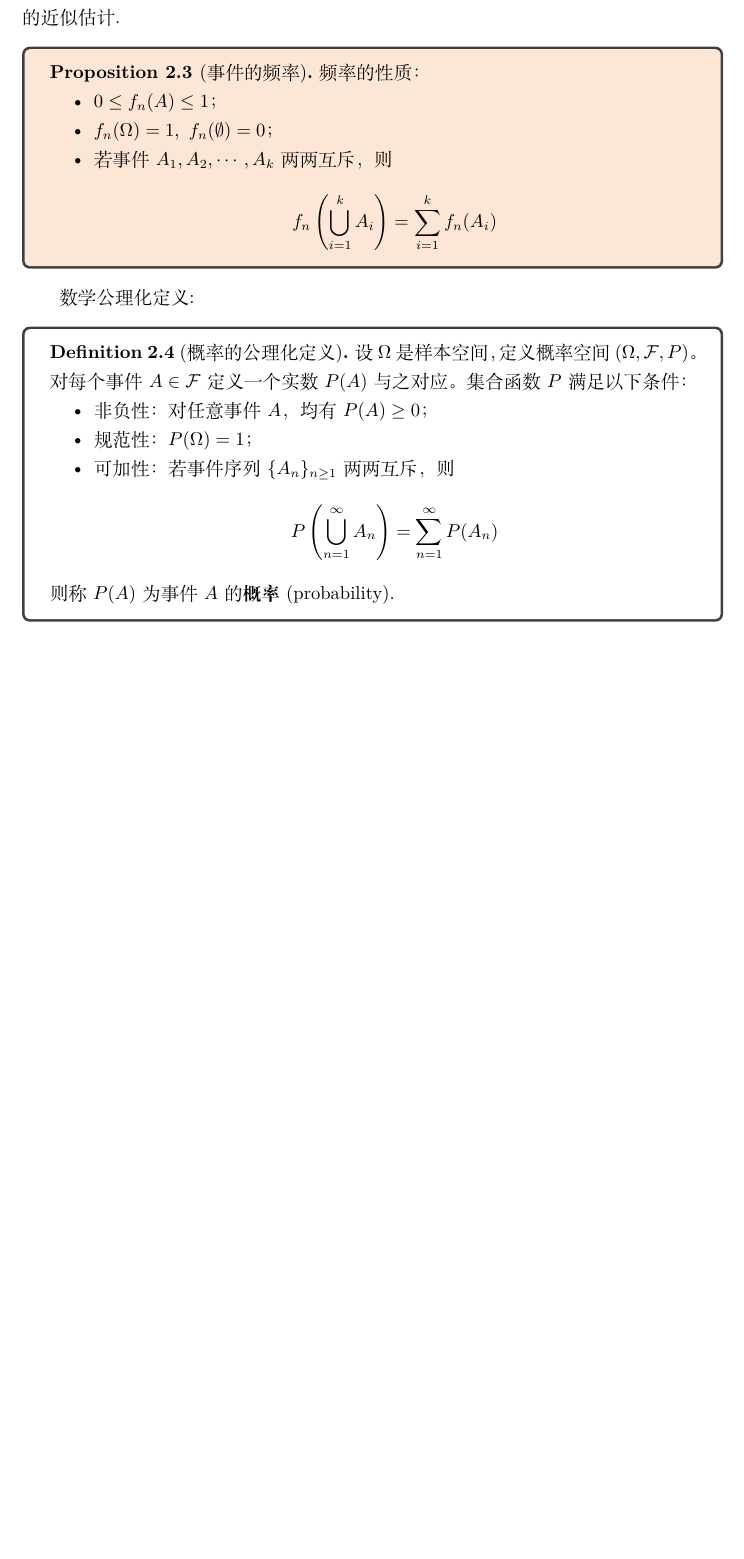
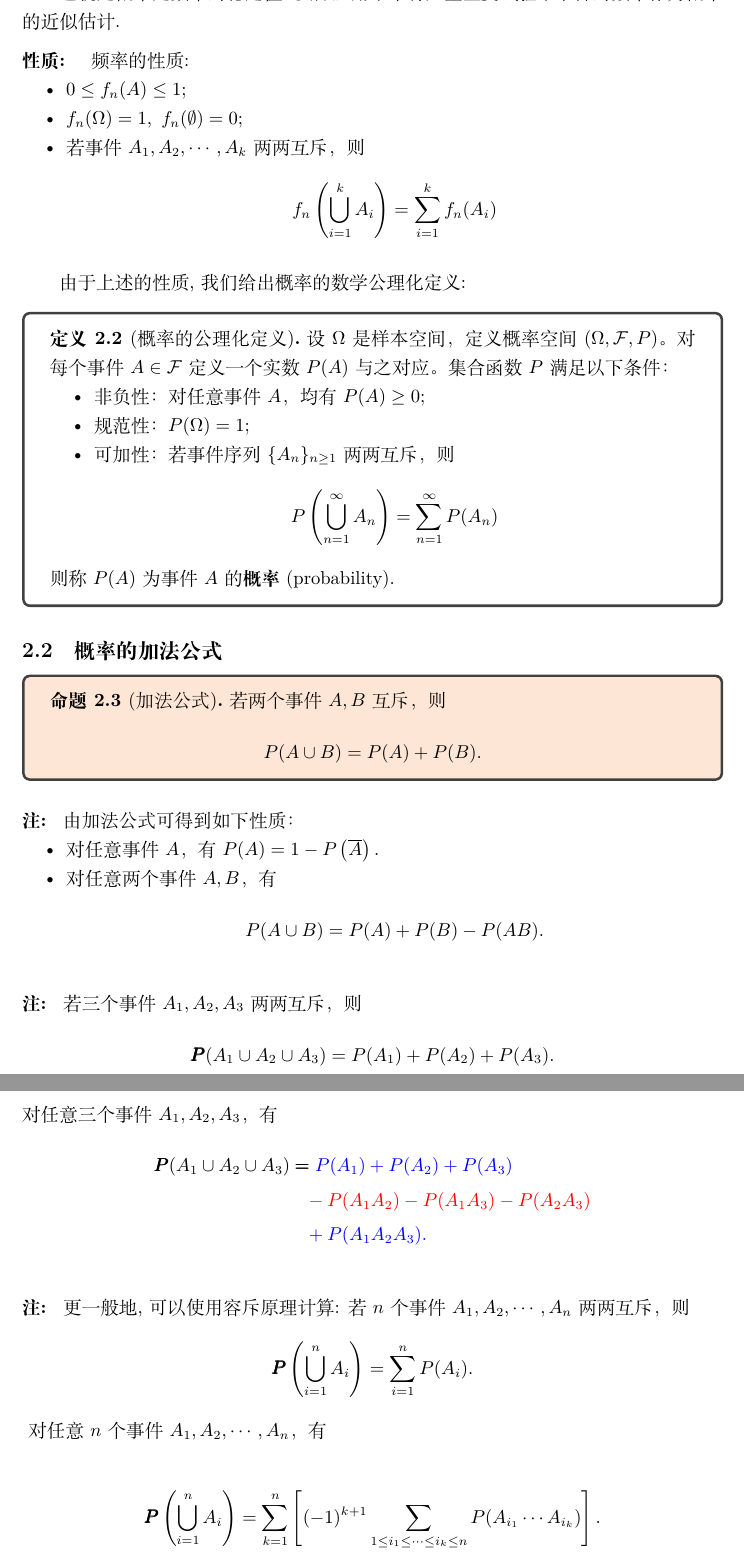
Before and after one commit to course-note-cug/Prob2023, a LaTeX document (main.tex, which reads include.tex): part of page 4 of 4 before the commit and two parts of pages 4 and 5 of 5 after it, the two joined at a grey line, cut so that both start at the same text, the shorter picture padded with empty space. Compiled offline with XeLaTeX.

Commit message:
add para

```diff
--- a/include.tex
+++ b/include.tex
@@ -19,19 +19,19 @@
 
 \newcommand{\HRule}[1]{\rule{\linewidth}{#1}}
 
-\declaretheoremstyle[name=Theorem,]{thmsty}
+\declaretheoremstyle[name=定理,]{thmsty}
 \declaretheorem[style=thmsty,numberwithin=section]{theorem}
 \tcolorboxenvironment{theorem}{colback=LightGray}
 
-\declaretheoremstyle[name=Proposition,]{prosty}
+\declaretheoremstyle[name=命题,]{prosty}
 \declaretheorem[style=prosty,numberlike=theorem]{proposition}
 \tcolorboxenvironment{proposition}{colback=LightOrange}
 
-\declaretheoremstyle[name=Principle,]{prcpsty}
+\declaretheoremstyle[name=原则,]{prcpsty}
 \declaretheorem[style=prcpsty,numberlike=theorem]{principle}
 \tcolorboxenvironment{principle}{colback=LightGreen}
 
-\declaretheoremstyle[name=Definition,]{prcpsty}
+\declaretheoremstyle[name=定义,]{prcpsty}
 \declaretheorem[style=prcpsty,numberlike=theorem]{definition}
 \tcolorboxenvironment{definition}{colback=white}
 
--- a/main.tex
+++ b/main.tex
@@ -175,26 +174,66 @@ $$A- B=\{\omega | \omega\in A \ \text{and}\ \omega\notin B\}$$
-也就是概率是频率的稳定值. 实际应用中常将大量重复试验中事件的频率作为概率的近似估计．
+    则称$p$为事件$A$的\textbf{概率}，记作$P(A)=p$.
+\end{definition*}
+也就是概率是频率的稳定值. 实际应用中常将大量重复试验中事件的频率作为概率的近似估计.
 
-\begin{proposition}[事件的频率]
-    频率的性质：
+\begin{proposition*}
+    频率的性质:
     \begin{itemize}
-        \item $0\le f_n(A)\le 1$；
-        \item $f_n(\Omega)=1,\ f_n(\emptyset)=0$；
+        \item $0\le f_n(A)\le 1$;
+        \item $f_n(\Omega)=1,\ f_n(\emptyset)=0$;
         \item 若事件$A_1, A_2, \cdots, A_k$两两互斥，则
               $$f_n \left( \bigcup_{i=1}^k A_i \right)=\sum_{i=1}^k f_n(A_i)$$
     \end{itemize}
-\end{proposition}
+\end{proposition*}
 
-数学公理化定义:
+由于上述的性质, 我们给出概率的数学公理化定义:
 \begin{definition}[概率的公理化定义]
     设$\Omega$是样本空间，定义概率空间$(\Omega,\mathcal{F},P)$。对每个事件$A\in \mathcal{F}$定义一个实数$P(A)$与之对应。
     集合函数$P$满足以下条件：
     \begin{itemize}
-        \item 非负性：对任意事件$A$，均有$P(A)\ge 0$；
-        \item 规范性：$P(\Omega)=1$；
+        \item 非负性：对任意事件$A$，均有$P(A)\ge 0$;
+        \item 规范性：$P(\Omega)=1$;
         \item 可加性：若事件序列$\{A_n\}_{n\ge 1}$两两互斥，则
               $$P \left( \bigcup_{n=1}^{\infty} A_n \right)=\sum_{n=1}^{\infty} P(A_n)$$
     \end{itemize}
-    则称$P(A)$为事件$A$的\textbf{概率}(probability)．
+    则称$P(A)$为事件$A$的\textbf{概率}(probability).
 \end{definition}
 
+\subsection{概率的加法公式}
+\begin{proposition}[加法公式]
+    若两个事件$A,B$互斥，则
+    $$P(A\cup B)=P(A)+P(B).$$
+\end{proposition}
+
+\begin{remark}
+    由加法公式可得到如下性质：
+    \begin{itemize}
+        \item 对任意事件$A$，有
+              $P(A)=1-P\left(\overline{A}\right).$
+        \item 对任意两个事件$A,B$，有
+              $$P(A\cup B)=P(A)+P(B)-P(AB).$$
+    \end{itemize}
+\end{remark}
+
+\begin{remark}
+    若三个事件$A_1, A_2, A_3$两两互斥，则
+    $$\pmb P(A_1 \cup A_2 \cup A_3) = P(A_1)+P(A_2)+P(A_3).$$
+    对任意三个事件$A_1, A_2, A_3$，有
+    \begin{align*}
+        \pmb P(A_1 \cup A_2 \cup A_3) & \pmb=\color{blue}P(A_1)+P(A_2)+P(A_3)              \\
+                                      & \phantom=\color{red}-P(A_1A_2)-P(A_1A_3)-P(A_2A_3) \\
+                                      & \phantom=\color{blue}+P(A_1A_2A_3).
+    \end{align*}%
+\end{remark}
+
+\begin{remark}
+    更一般地, 可以使用容斥原理计算:
+    若$n$个事件$A_1, A_2, \cdots, A_n$两两互斥，则
+    $$\pmb P\left( \bigcup_{i=1}^n A_i \right)=\sum_{i=1}^n P(A_i).$$
+    \vspace{0.2in}
+    对任意$n$个事件$A_1, A_2, \cdots, A_n$，有
+    $$\pmb P\left( \bigcup_{i=1}^n A_i \right)=\sum_{k=1}^n \left[ (-1)^{k+1} \sum_{1\le i_1\le \cdots\le i_k \le n} P(A_{i_1}\cdots A_{i_k}) \right].$$
+\end{remark}
+
+
+
 \end{document}
```
Also changed, not shown: include.tex (16 more changed lines), main.tex (57 more changed lines). Lines whose indentation alone changed are shown as unchanged.
